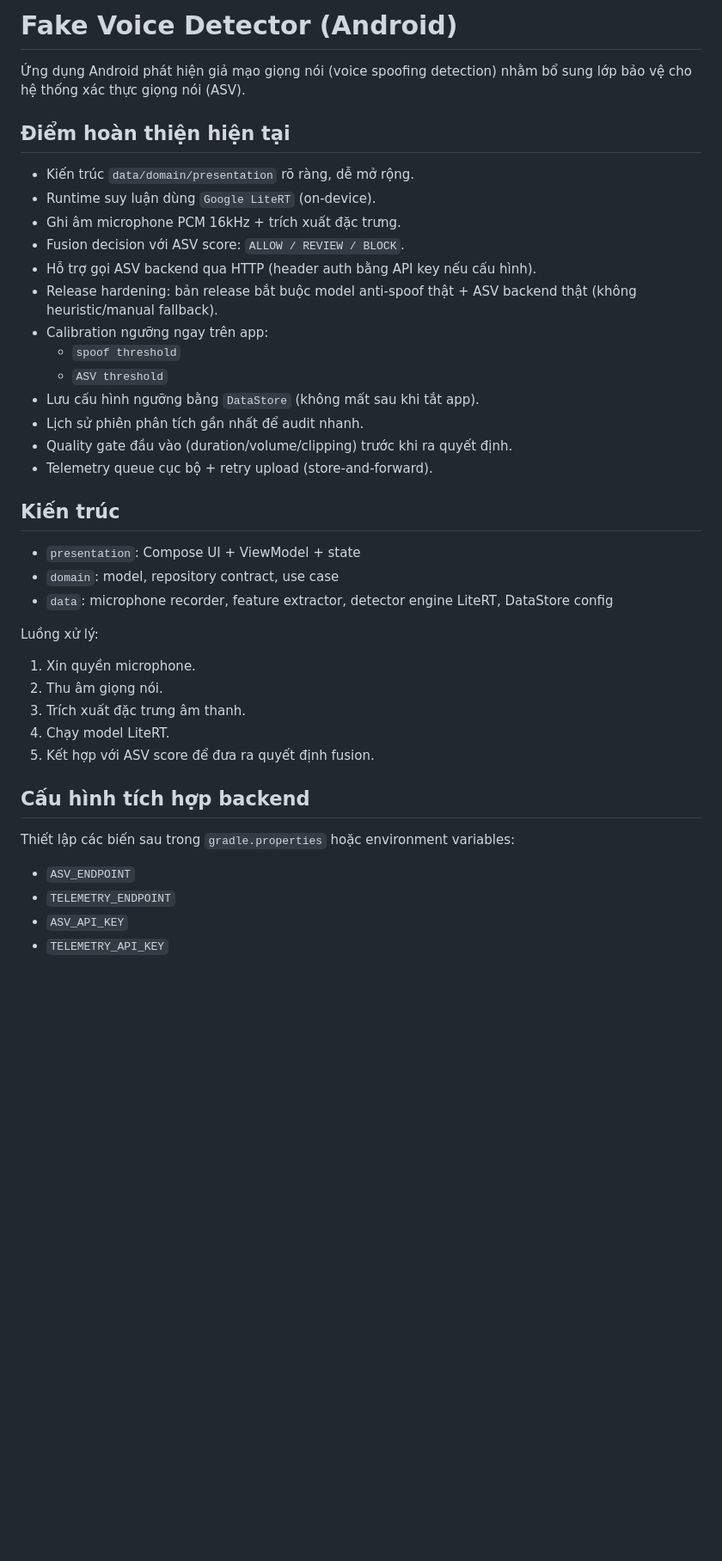
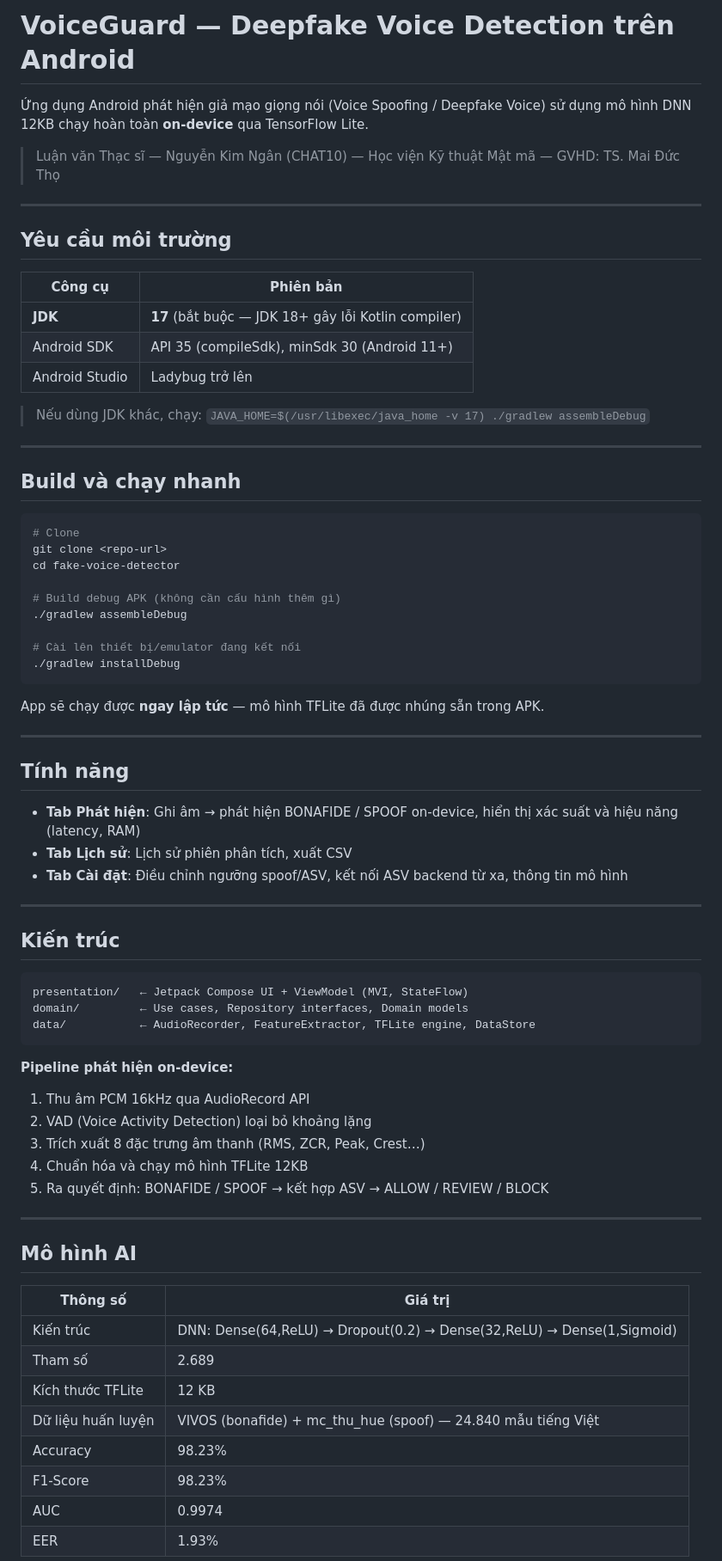
Before and after one commit to vpworkai-ui/Fake-Voice-Detector, a Markdown page: README.md, the part around one of its changes. Shown at 86% size. Rendered like a GitHub page; blank space fills up the shorter version.

````diff
--- a/README.md
+++ b/README.md
@@ -1,42 +1,76 @@
-# Fake Voice Detector (Android)
+# VoiceGuard — Deepfake Voice Detection trên Android
 
-Ứng dụng Android phát hiện giả mạo giọng nói (voice spoofing detection) nhằm bổ sung lớp bảo vệ cho hệ thống xác thực giọng nói (ASV).
+Ứng dụng Android phát hiện giả mạo giọng nói (Voice Spoofing / Deepfake Voice) sử dụng mô hình DNN 12KB chạy hoàn toàn **on-device** qua TensorFlow Lite.
 
-## Điểm hoàn thiện hiện tại
+> Luận văn Thạc sĩ — Nguyễn Kim Ngân (CHAT10) — Học viện Kỹ thuật Mật mã — GVHD: TS. Mai Đức Thọ
 
-- Kiến trúc `data/domain/presentation` rõ ràng, dễ mở rộng.
-- Runtime suy luận dùng `Google LiteRT` (on-device).
-- Ghi âm microphone PCM 16kHz + trích xuất đặc trưng.
-- Fusion decision với ASV score: `ALLOW / REVIEW / BLOCK`.
-- Hỗ trợ gọi ASV backend qua HTTP (header auth bằng API key nếu cấu hình).
-- Release hardening: bản release bắt buộc model anti-spoof thật + ASV backend thật (không heuristic/manual fallback).
-- Calibration ngưỡng ngay trên app:
-  - `spoof threshold`
-  - `ASV threshold`
-- Lưu cấu hình ngưỡng bằng `DataStore` (không mất sau khi tắt app).
-- Lịch sử phiên phân tích gần nhất để audit nhanh.
-- Quality gate đầu vào (duration/volume/clipping) trước khi ra quyết định.
-- Telemetry queue cục bộ + retry upload (store-and-forward).
+---
+
+## Yêu cầu môi trường
+
+| Công cụ | Phiên bản |
+|---------|-----------|
+| **JDK** | **17** (bắt buộc — JDK 18+ gây lỗi Kotlin compiler) |
+| Android SDK | API 35 (compileSdk), minSdk 30 (Android 11+) |
+| Android Studio | Ladybug trở lên |
+
+> Nếu dùng JDK khác, chạy: `JAVA_HOME=$(/usr/libexec/java_home -v 17) ./gradlew assembleDebug`
+
+---
+
+## Build và chạy nhanh
+
+```bash
+# Clone
+git clone <repo-url>
+cd fake-voice-detector
+
+# Build debug APK (không cần cấu hình thêm gì)
+./gradlew assembleDebug
+
+# Cài lên thiết bị/emulator đang kết nối
+./gradlew installDebug
+```
+
+App sẽ chạy được **ngay lập tức** — mô hình TFLite đã được nhúng sẵn trong APK.
+
+---
+
+## Tính năng
+
+- **Tab Phát hiện**: Ghi âm → phát hiện BONAFIDE / SPOOF on-device, hiển thị xác suất và hiệu năng (latency, RAM)
+- **Tab Lịch sử**: Lịch sử phiên phân tích, xuất CSV
+- **Tab Cài đặt**: Điều chỉnh ngưỡng spoof/ASV, kết nối ASV backend từ xa, thông tin mô hình
+
+---
 
 ## Kiến trúc
 
-- `presentation`: Compose UI + ViewModel + state
-- `domain`: model, repository contract, use case
-- `data`: microphone recorder, feature extractor, detector engine LiteRT, DataStore config
+```
+presentation/   ← Jetpack Compose UI + ViewModel (MVI, StateFlow)
+domain/         ← Use cases, Repository interfaces, Domain models
+data/           ← AudioRecorder, FeatureExtractor, TFLite engine, DataStore
+```
 
-Luồng xử lý:
-1. Xin quyền microphone.
-2. Thu âm giọng nói.
-3. Trích xuất đặc trưng âm thanh.
-4. Chạy model LiteRT.
-5. Kết hợp với ASV score để đưa ra quyết định fusion.
+**Pipeline phát hiện on-device:**
+1. Thu âm PCM 16kHz qua AudioRecord API
+2. VAD (Voice Activity Detection) loại bỏ khoảng lặng
+3. Trích xuất 8 đặc trưng âm thanh (RMS, ZCR, Peak, Crest…)
+4. Chuẩn hóa và chạy mô hình TFLite 12KB
+5. Ra quyết định: BONAFIDE / SPOOF → kết hợp ASV → ALLOW / REVIEW / BLOCK
 
-## Cấu hình tích hợp backend
+---
 
-Thiết lập các biến sau trong `gradle.properties` hoặc environment variables:
+## Mô hình AI
 
-- `ASV_ENDPOINT`
-- `TELEMETRY_ENDPOINT`
-- `ASV_API_KEY`
-- `TELEMETRY_API_KEY`
+| Thông số | Giá trị |
+|----------|---------|
+| Kiến trúc | DNN: Dense(64,ReLU) → Dropout(0.2) → Dense(32,ReLU) → Dense(1,Sigmoid) |
+| Tham số | 2.689 |
+| Kích thước TFLite | 12 KB |
+| Dữ liệu huấn luyện | VIVOS (bonafide) + mc_thu_hue (spoof) — 24.840 mẫu tiếng Việt |
+| Accuracy | 98.23% |
+| F1-Score | 98.23% |
+| AUC | 0.9974 |
+| EER | 1.93% |
 
````
Also changed, not shown: other parts of README.md (+33 -81 lines).
